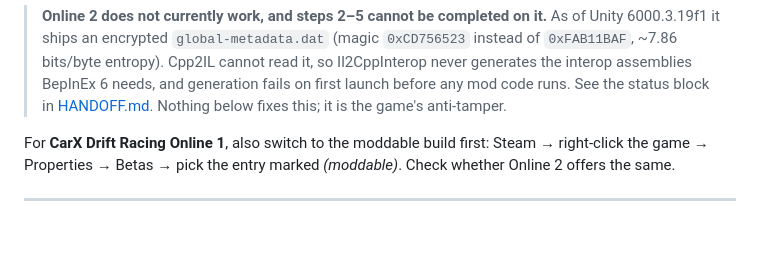
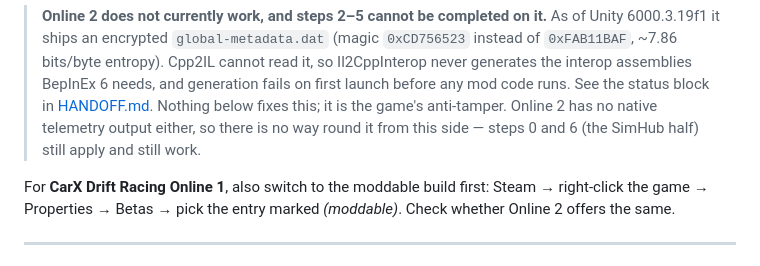
Before and after one commit to gevan2794-hub/HEIPNG, a Markdown page: carx-telemetry/SETUP.md, the part around the change. Drawn GitHub-style; blank space fills up the shorter version.

```diff
--- a/carx-telemetry/SETUP.md
+++ b/carx-telemetry/SETUP.md
@@ -52,6 +52,8 @@ but check rather than assume — it decides everything downstream.
 > Il2CppInterop never generates the interop assemblies BepInEx 6 needs, and generation
 > fails on first launch before any mod code runs. See the status block in
 > [HANDOFF.md](HANDOFF.md). Nothing below fixes this; it is the game's anti-tamper.
+> Online 2 has no native telemetry output either, so there is no way round it from this
+> side — steps 0 and 6 (the SimHub half) still apply and still work.
 
 For **CarX Drift Racing Online 1**, also switch to the moddable build first:
 Steam → right-click the game → Properties → Betas → pick the entry marked *(moddable)*.
```
Also changed, not shown: carx-telemetry/HANDOFF.md (+14 -9 lines).
